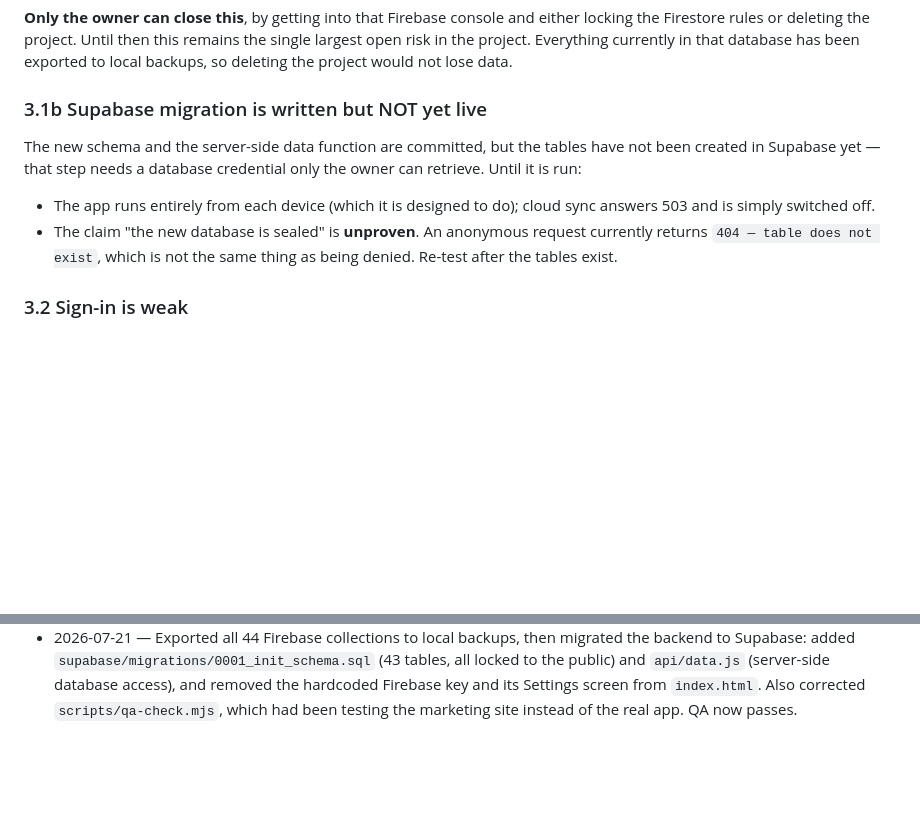
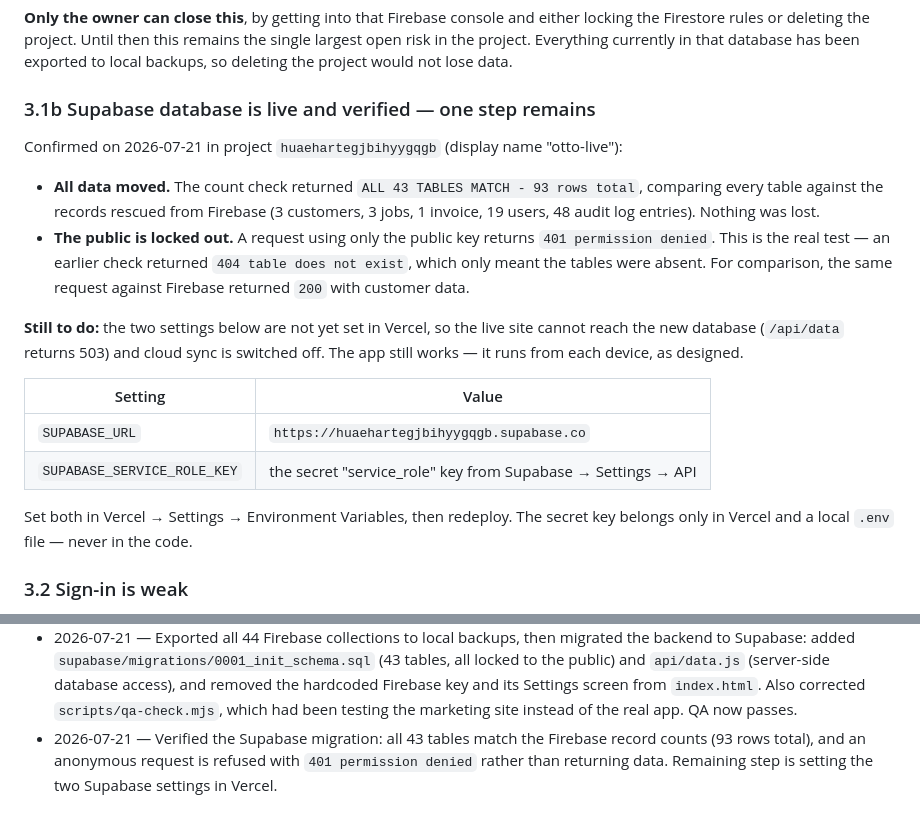
Before and after one commit to ejnburrows-rgb/otto, a Markdown page: docs/STATUS.md, 2 parts joined by grey strips. GitHub-like rendering; blank space fills up the shorter version.

Commit message:
docs: record verified Supabase migration counts and lockout proof

```diff
--- a/docs/STATUS.md
+++ b/docs/STATUS.md
@@ -79,17 +79,32 @@ remains the single largest open risk in the project. Everything currently in
 that database has been exported to local backups, so deleting the project would
 not lose data.
 
-### 3.1b Supabase migration is written but NOT yet live
+### 3.1b Supabase database is live and verified — one step remains
 
-The new schema and the server-side data function are committed, but the tables
-have not been created in Supabase yet — that step needs a database credential
-only the owner can retrieve. Until it is run:
+Confirmed on 2026-07-21 in project `huaehartegjbihyygqgb` (display name
+"otto-live"):
 
-- The app runs entirely from each device (which it is designed to do); cloud
-  sync answers 503 and is simply switched off.
-- The claim "the new database is sealed" is **unproven**. An anonymous request
-  currently returns `404 — table does not exist`, which is not the same thing as
-  being denied. Re-test after the tables exist.
+- **All data moved.** The count check returned
+  `ALL 43 TABLES MATCH - 93 rows total`, comparing every table against the
+  records rescued from Firebase (3 customers, 3 jobs, 1 invoice, 19 users,
+  48 audit log entries). Nothing was lost.
+- **The public is locked out.** A request using only the public key returns
+  `401 permission denied`. This is the real test — an earlier check returned
+  `404 table does not exist`, which only meant the tables were absent. For
+  comparison, the same request against Firebase returned `200` with customer
+  data.
+
+**Still to do:** the two settings below are not yet set in Vercel, so the live
+site cannot reach the new database (`/api/data` returns 503) and cloud sync is
+switched off. The app still works — it runs from each device, as designed.
+
+| Setting | Value |
+|---|---|
+| `SUPABASE_URL` | `https://huaehartegjbihyygqgb.supabase.co` |
+| `SUPABASE_SERVICE_ROLE_KEY` | the secret "service_role" key from Supabase → Settings → API |
+
+Set both in Vercel → Settings → Environment Variables, then redeploy. The secret
+key belongs only in Vercel and a local `.env` file — never in the code.
 
 ### 3.2 Sign-in is weak
 
@@ -159,3 +174,7 @@ time and git reports a conflict here, the correct fix is to keep both lines.
   access), and removed the hardcoded Firebase key and its Settings screen from
   `index.html`. Also corrected `scripts/qa-check.mjs`, which had been testing the
   marketing site instead of the real app. QA now passes.
+- 2026-07-21 — Verified the Supabase migration: all 43 tables match the Firebase
+  record counts (93 rows total), and an anonymous request is refused with
+  `401 permission denied` rather than returning data. Remaining step is setting
+  the two Supabase settings in Vercel.
```
